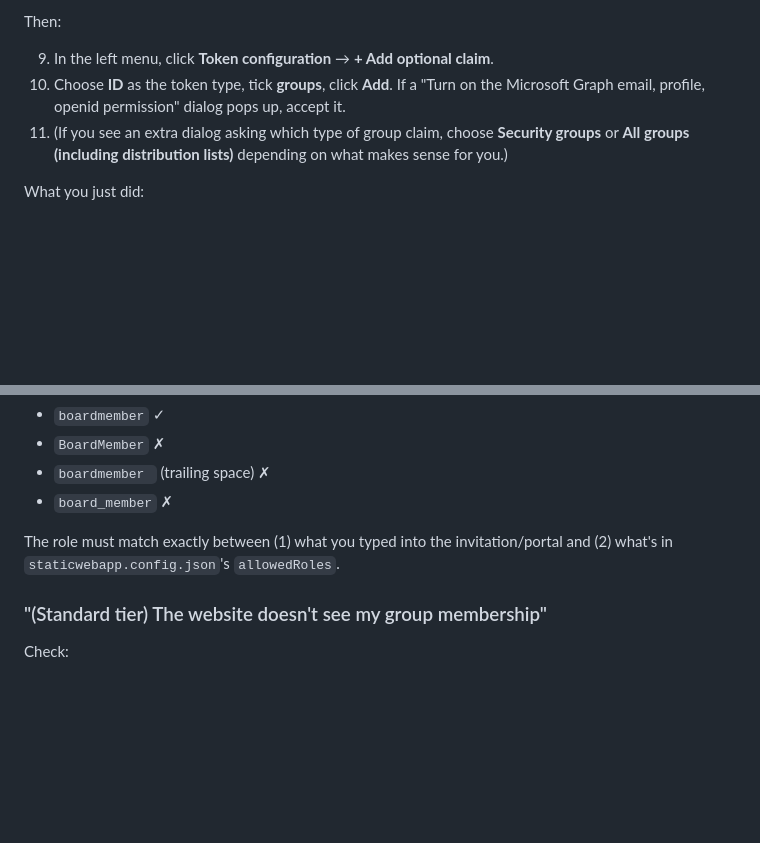
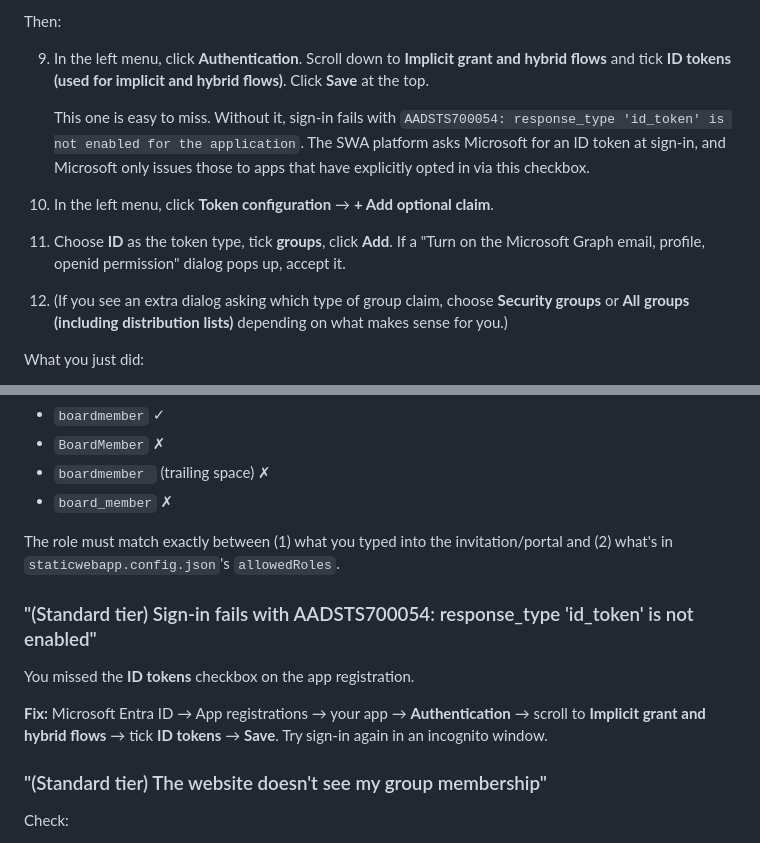
Before and after one commit to rmjoia/static-entra-id-auth-example, a Markdown page: README.md, 2 parts joined by grey strips. GitHub-like rendering; blank space fills up the shorter version.

Commit message:
Document the ID-tokens checkbox in the Entra app registration.
Without this, sign-in fails with AADSTS700054. Added it as a new step in the Standard-tier walkthrough and as a troubleshooting entry with the exact error message so people can search for it.

```diff
--- a/README.md
+++ b/README.md
@@ -178,9 +178,13 @@ Then:
 
 Then:
 
-9. In the left menu, click **Token configuration** &rarr; **+ Add optional claim**.
-10. Choose **ID** as the token type, tick **groups**, click **Add**. If a "Turn on the Microsoft Graph email, profile, openid permission" dialog pops up, accept it.
-11. (If you see an extra dialog asking which type of group claim, choose **Security groups** or **All groups (including distribution lists)** depending on what makes sense for you.)
+9. In the left menu, click **Authentication**. Scroll down to **Implicit grant and hybrid flows** and tick **ID tokens (used for implicit and hybrid flows)**. Click **Save** at the top.
+
+   This one is easy to miss. Without it, sign-in fails with `AADSTS700054: response_type 'id_token' is not enabled for the application`. The SWA platform asks Microsoft for an ID token at sign-in, and Microsoft only issues those to apps that have explicitly opted in via this checkbox.
+
+10. In the left menu, click **Token configuration** &rarr; **+ Add optional claim**.
+11. Choose **ID** as the token type, tick **groups**, click **Add**. If a "Turn on the Microsoft Graph email, profile, openid permission" dialog pops up, accept it.
+12. (If you see an extra dialog asking which type of group claim, choose **Security groups** or **All groups (including distribution lists)** depending on what makes sense for you.)
 
 What you just did:
 
@@ -311,6 +315,12 @@ Role names are **case-sensitive** and **whitespace-sensitive**:
 
 The role must match exactly between (1) what you typed into the invitation/portal and (2) what's in `staticwebapp.config.json`'s `allowedRoles`.
 
+### "(Standard tier) Sign-in fails with AADSTS700054: response_type 'id_token' is not enabled"
+
+You missed the **ID tokens** checkbox on the app registration.
+
+**Fix:** Microsoft Entra ID &rarr; App registrations &rarr; your app &rarr; **Authentication** &rarr; scroll to **Implicit grant and hybrid flows** &rarr; tick **ID tokens** &rarr; **Save**. Try sign-in again in an incognito window.
+
 ### "(Standard tier) The website doesn't see my group membership"
 
 Check:
```
